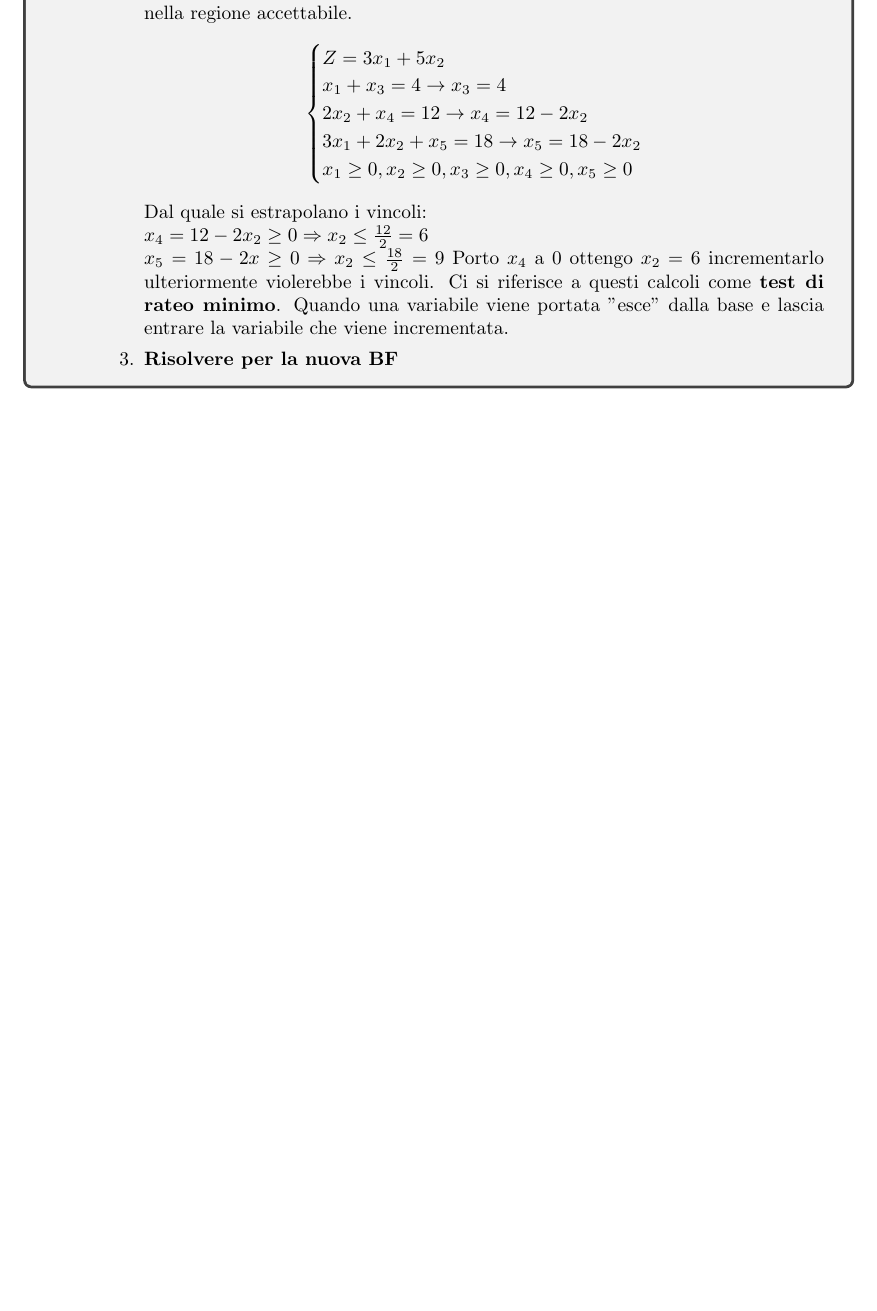
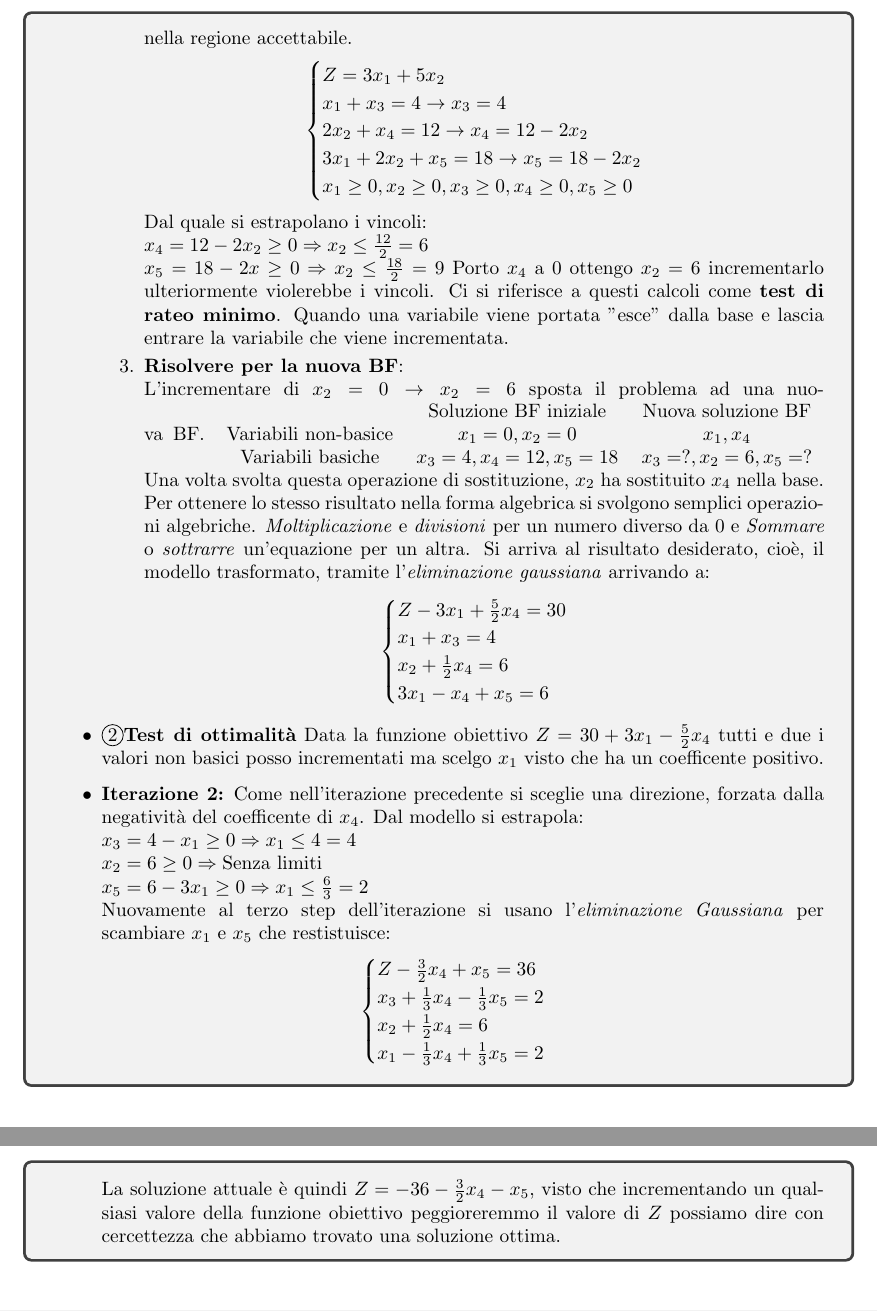
Before and after one commit to Masche33/Unimi-Informatica-L31, a LaTeX document (a02/Ricerca Operativa/Appunti.tex): part of page 14 of 14 before the commit and two parts of pages 14 and 15 of 15 after it, the two joined at a grey line, cut so that both start at the same text, the shorter picture padded with empty space. Compiled offline with pdfLaTeX.

Commit message:
OR 4.3 ended

```diff
--- a/a02/Ricerca Operativa/Appunti.tex
+++ b/a02/Ricerca Operativa/Appunti.tex
@@ -13,6 +13,7 @@
 \usepackage{subcaption}
 \usepackage{xcolor}
 \pgfplotsset{compat=1.16}
+\tcbuselibrary{breakable}
 
 \title{Ricerca Operativa}
 \author{Mascherpa Matteo}
@@ -630,8 +631,46 @@ In questo paragrafo verranno rielaborati i punti precedenti per illustrare la co
                     x_5=18-2x\ge 0 \Rightarrow x_2 \le \frac{18}{2}=9
                   $
                   Porto $x_4$ a $0$ ottengo $x_2=6$ incrementarlo ulteriormente violerebbe i vincoli. Ci si riferisce a questi calcoli come \textbf{test di rateo minimo}. Quando una variabile viene portata "esce" dalla base e lascia entrare la variabile che viene incrementata.
-            \item \textbf{Risolvere per la nuova BF}
+            \item \textbf{Risolvere per la nuova BF}: \\
+                  L'incrementare di $x_2=0\to x_2=6$ sposta il problema ad una nuova BF.
+                  \begin{tabular}{ c c c }
+                                         & Soluzione BF iniziale & Nuova soluzione BF    \\
+                    Variabili non-basice & $x_1=0,x_2=0$         & $x_1,x_4$             \\
+                    Variabili basiche    & $x_3=4,x_4=12,x_5=18$ & $x_3=?, x_2=6, x_5=?$
+                  \end{tabular}
+                  Una volta svolta questa operazione di sostituzione, $x_2$ ha sostituito $x_4$ nella base. Per ottenere lo stesso risultato nella forma algebrica si svolgono semplici operazioni algebriche. \textit{Moltiplicazione} e \textit{divisioni} per un numero diverso da $0$ e \textit{Sommare} o \textit{sottrarre} un'equazione per un altra. Si arriva al risultato desiderato, cioè, il modello trasformato, tramite l'\textit{eliminazione gaussiana} arrivando a:
+                  $$
+                    \begin{cases}
+                      Z-3x_1+\frac{5}{2}x_4=30 \\
+                      x_1+x_3=4                \\
+                      x_2 + \frac{1}{2}x_4=6   \\
+                      3x_1-x_4+x_5=6
+                    \end{cases}
+                  $$
+
           \end{enumerate}
+    \item \circled{2}\textbf{Test di ottimalità}
+          Data la funzione obiettivo $Z=30+3x_1-\frac{5}{2}x_4$ tutti e due i valori non basici posso incrementati ma scelgo $x_1$ visto che ha un coefficente positivo.
+    \item \textbf{Iterazione 2:}
+          Come nell'iterazione precedente si sceglie una direzione, forzata dalla negatività del coefficente di $x_4$. Dal modello si estrapola:
+          $ \\
+            x_3=4-x_1 \ge 0 \Rightarrow x_1 \le 4 = 4 \\
+            x_2 = 6 \ge 0 \Rightarrow \text{Senza limiti} \\
+            x_5= 6-3x_1\ge0\Rightarrow x_1 \le \frac{6}{3} = 2\\
+          $
+          Nuovamente al terzo step dell'iterazione si usano l'\textit{eliminazione Gaussiana} per scambiare $x_1$ e $x_5$ che restistuisce:
+          $$
+            \begin{cases}
+              Z-\frac{3}{2}x_4+x_5=36             \\
+              x_3+\frac{1}{3}x_4-\frac{1}{3}x_5=2 \\
+              x_2 + \frac{1}{2}x_4=6              \\
+              x_1 -\frac{1}{3}x_4+\frac{1}{3}x_5=2
+            \end{cases}
+          $$
+
+          La soluzione attuale è quindi $Z=-36-\frac{3}{2}x_4-x_5$, visto che incrementando un qualsiasi valore della funzione obiettivo peggioreremmo il valore di $Z$ possiamo dire con cercettezza che abbiamo trovato una soluzione ottima.
+
+
 
   \end{itemize}
 \end{tcolorbox}
```
Also changed, not shown: a02/Ricerca Operativa/Appunti.pdf, a02/Ricerca Operativa/Appunti.tex (2 more changed lines), 1 other file.
